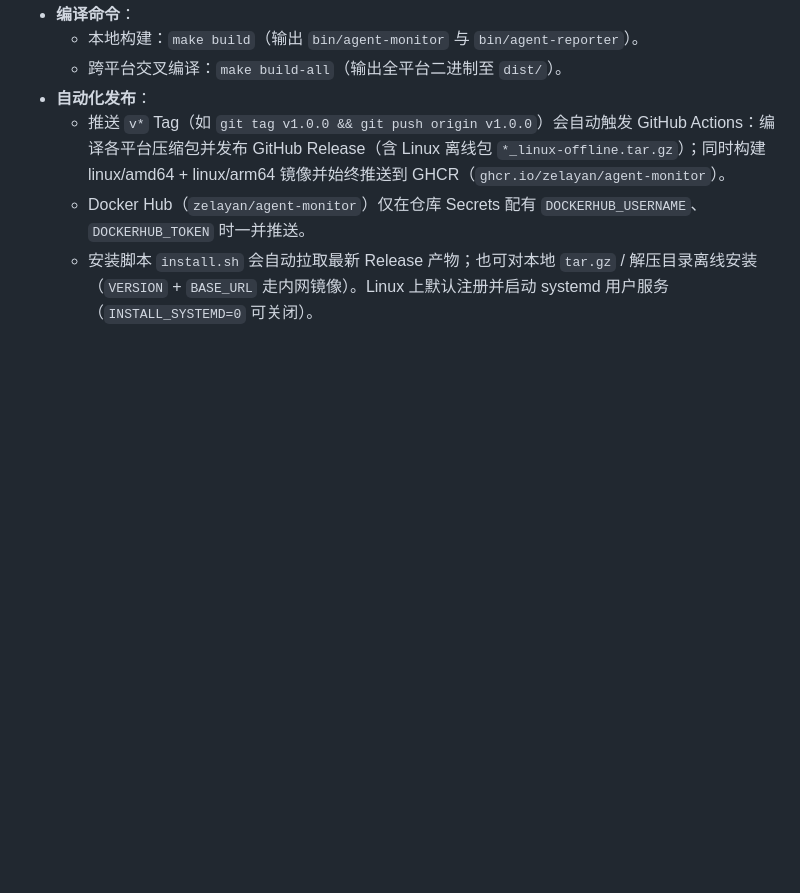
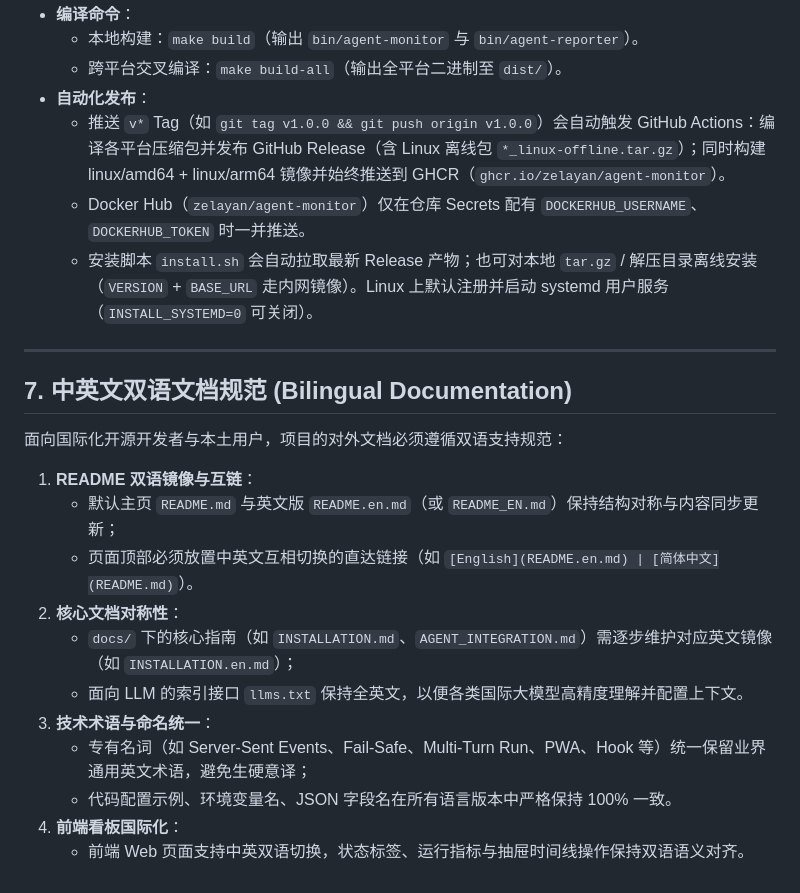
Before and after one commit to Zelayan/agent-monitor, a Markdown page: AGENTS.md, the part around the change. Drawn GitHub-style; blank space fills up the shorter version.

Commit message:
docs(spec): add bilingual documentation standards to AGENTS.md
在开发与协作规范中补充「中英文双语文档规范」，要求对外核心文档与 README
保持结构对称与中英文切换互链，统一专有名词与技术术语，保障国际化与本土开发者体验。

```diff
--- a/AGENTS.md
+++ b/AGENTS.md
@@ -95,3 +95,21 @@ main.go                   # agent-monitor Web 服务入口（嵌入 static/index
   - 推送 `v*` Tag（如 `git tag v1.0.0 && git push origin v1.0.0`）会自动触发 GitHub Actions：编译各平台压缩包并发布 GitHub Release（含 Linux 离线包 `*_linux-offline.tar.gz`）；同时构建 linux/amd64 + linux/arm64 镜像并始终推送到 GHCR（`ghcr.io/zelayan/agent-monitor`）。
   - Docker Hub（`zelayan/agent-monitor`）仅在仓库 Secrets 配有 `DOCKERHUB_USERNAME`、`DOCKERHUB_TOKEN` 时一并推送。
   - 安装脚本 `install.sh` 会自动拉取最新 Release 产物；也可对本地 `tar.gz` / 解压目录离线安装（`VERSION` + `BASE_URL` 走内网镜像）。Linux 上默认注册并启动 systemd 用户服务（`INSTALL_SYSTEMD=0` 可关闭）。
+
+---
+
+## 7. 中英文双语文档规范 (Bilingual Documentation)
+
+面向国际化开源开发者与本土用户，项目的对外文档必须遵循双语支持规范：
+
+1. **README 双语镜像与互链**：
+   - 默认主页 `README.md` 与英文版 `README.en.md`（或 `README_EN.md`）保持结构对称与内容同步更新；
+   - 页面顶部必须放置中英文互相切换的直达链接（如 `[English](README.en.md) | [简体中文](README.md)`）。
+2. **核心文档对称性**：
+   - `docs/` 下的核心指南（如 `INSTALLATION.md`、`AGENT_INTEGRATION.md`）需逐步维护对应英文镜像（如 `INSTALLATION.en.md`）；
+   - 面向 LLM 的索引接口 `llms.txt` 保持全英文，以便各类国际大模型高精度理解并配置上下文。
+3. **技术术语与命名统一**：
+   - 专有名词（如 Server-Sent Events、Fail-Safe、Multi-Turn Run、PWA、Hook 等）统一保留业界通用英文术语，避免生硬意译；
+   - 代码配置示例、环境变量名、JSON 字段名在所有语言版本中严格保持 100% 一致。
+4. **前端看板国际化**：
+   - 前端 Web 页面支持中英双语切换，状态标签、运行指标与抽屉时间线操作保持双语语义对齐。
```
